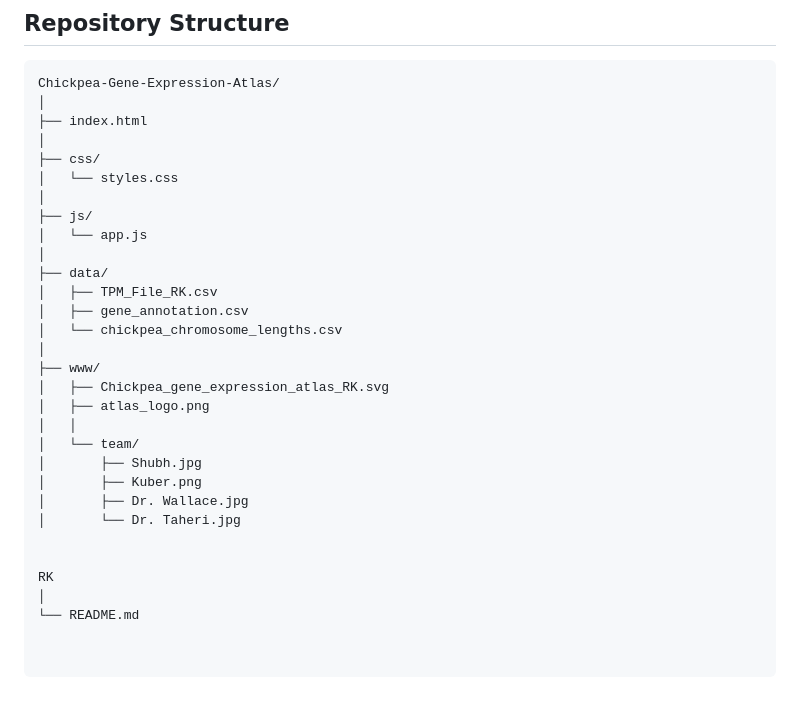
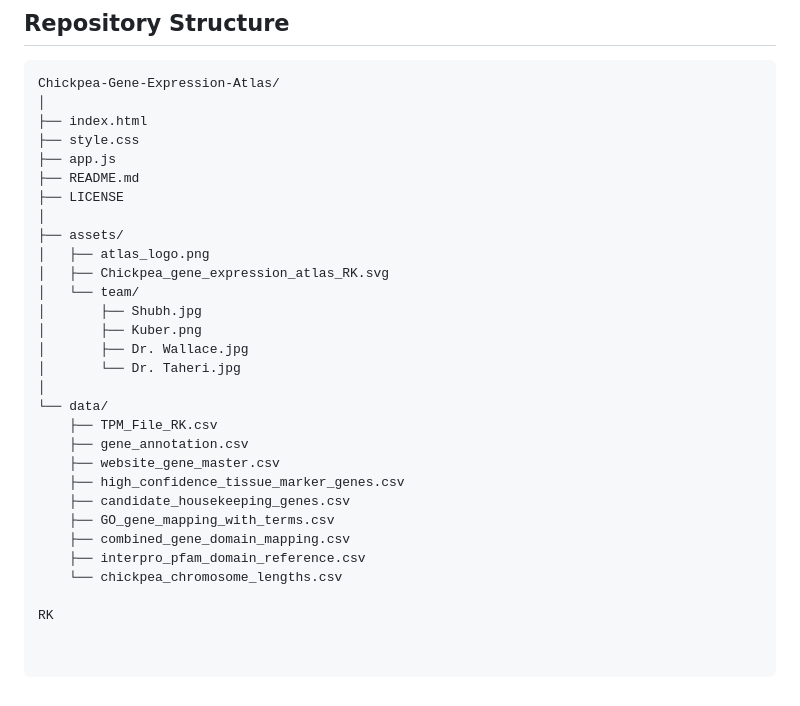
Before and after one commit to LegumeHub/Chickpea-Genomics-Atlas, a Markdown page: README.md, the part around one of its changes. Drawn GitHub-style.

```diff
--- a/README.md
+++ b/README.md
@@ -159,29 +116,29 @@ See the LICENSE file for details.
 Chickpea-Gene-Expression-Atlas/
 │
 ├── index.html
+├── style.css
+├── app.js
+├── README.md
+├── LICENSE
 │
-├── css/
-│   └── styles.css
-│
-├── js/
-│   └── app.js
-│
-├── data/
-│   ├── TPM_File_RK.csv
-│   ├── gene_annotation.csv
-│   └── chickpea_chromosome_lengths.csv
-│
-├── www/
+├── assets/
+│   ├── atlas_logo.png
 │   ├── Chickpea_gene_expression_atlas_RK.svg
-│   ├── atlas_logo.png
-│   │
 │   └── team/
 │       ├── Shubh.jpg
 │       ├── Kuber.png
 │       ├── Dr. Wallace.jpg
 │       └── Dr. Taheri.jpg
-
+│
+└── data/
+    ├── TPM_File_RK.csv
+    ├── gene_annotation.csv
+    ├── website_gene_master.csv
+    ├── high_confidence_tissue_marker_genes.csv
+    ├── candidate_housekeeping_genes.csv
+    ├── GO_gene_mapping_with_terms.csv
+    ├── combined_gene_domain_mapping.csv
+    ├── interpro_pfam_domain_reference.csv
+    └── chickpea_chromosome_lengths.csv
 
 RK
-│
-└── README.md
```
Also changed, not shown: other parts of README.md (+56 -99 lines).
